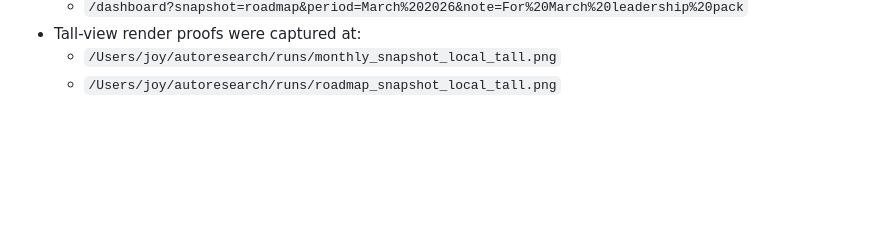
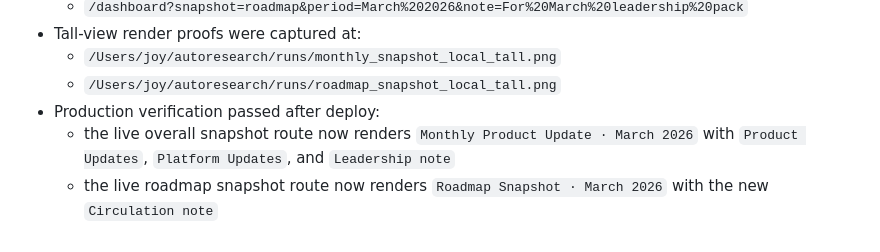
Before and after one commit to joydeep-pm/product-command-center, a Markdown page: tasks/todo.md, the part around one of its changes. Rendered like a GitHub page; blank space fills up the shorter version.

Commit message:
docs: record leadership snapshot verification

```diff
--- a/tasks/todo.md
+++ b/tasks/todo.md
@@ -399,3 +399,6 @@
 - Tall-view render proofs were captured at:
   - `/Users/joy/autoresearch/runs/monthly_snapshot_local_tall.png`
   - `/Users/joy/autoresearch/runs/roadmap_snapshot_local_tall.png`
+- Production verification passed after deploy:
+  - the live overall snapshot route now renders `Monthly Product Update · March 2026` with `Product Updates`, `Platform Updates`, and `Leadership note`
+  - the live roadmap snapshot route now renders `Roadmap Snapshot · March 2026` with the new `Circulation note`
```
Also changed, not shown: other parts of tasks/todo.md (+1 -1 lines).
